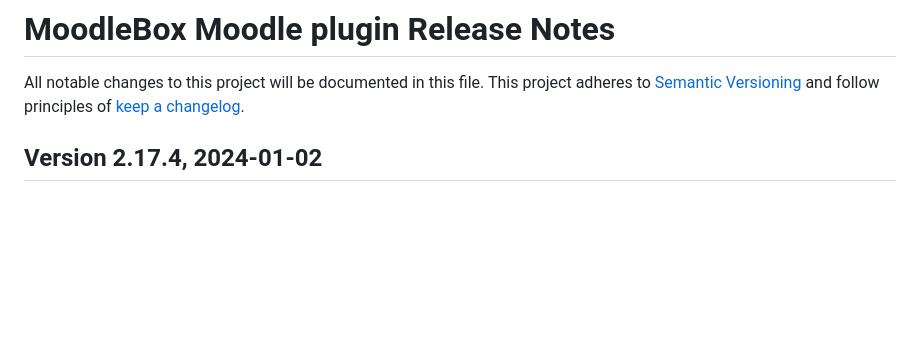
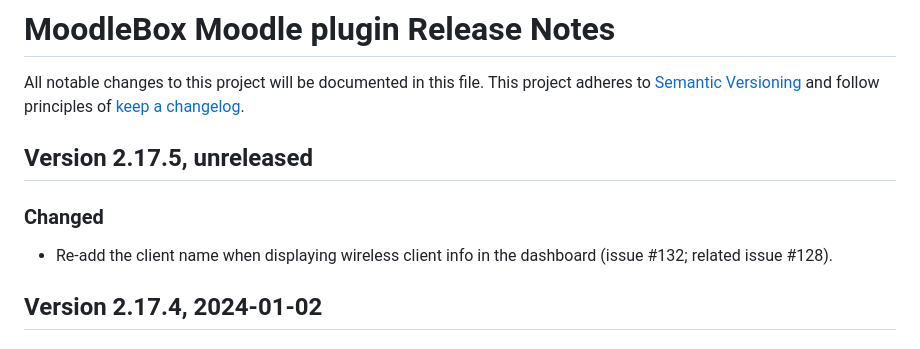
Before and after one commit to moodlebox/moodle-tool_moodlebox, a Markdown page: CHANGELOG.md, the part around the change. GitHub-like rendering; blank space fills up the shorter version.

Commit message:
Update release notes

```diff
--- a/CHANGELOG.md
+++ b/CHANGELOG.md
@@ -2,6 +2,11 @@
 
 All notable changes to this project will be documented in this file.
 This project adheres to [Semantic Versioning](https://semver.org/) and follow principles of [keep a changelog](https://keepachangelog.com).
+
+## Version 2.17.5, unreleased
+
+### Changed
+-  Re-add the client name when displaying wireless client info in the dashboard (issue #132; related issue #128).
 
 ## Version 2.17.4, 2024-01-02
 
```
